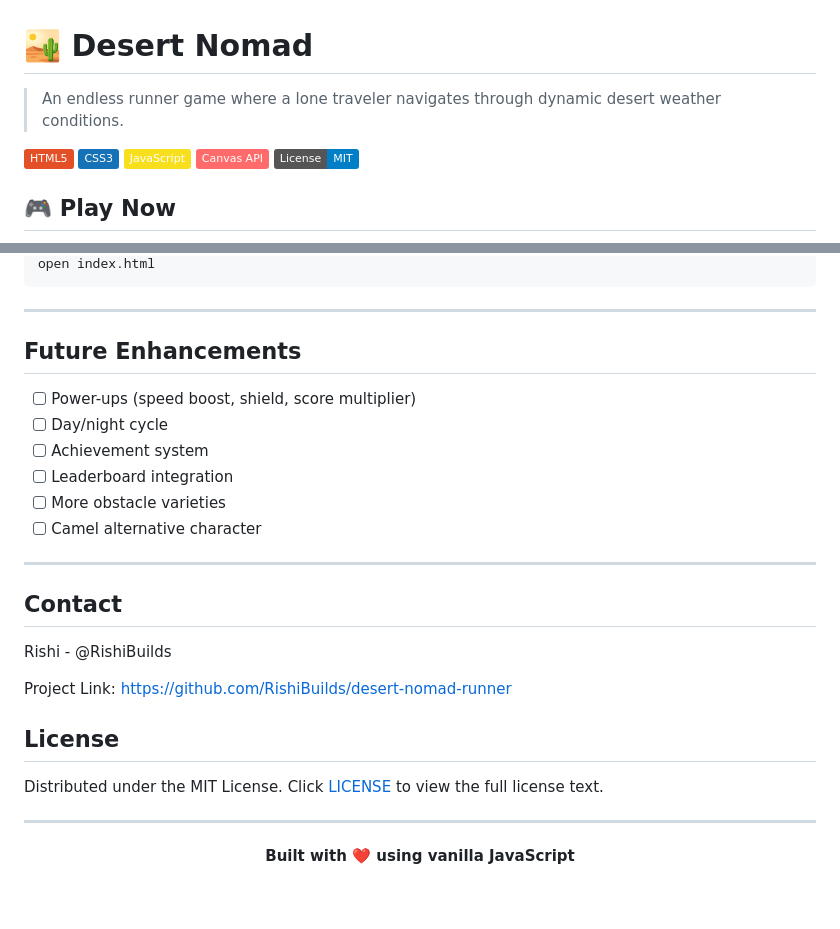
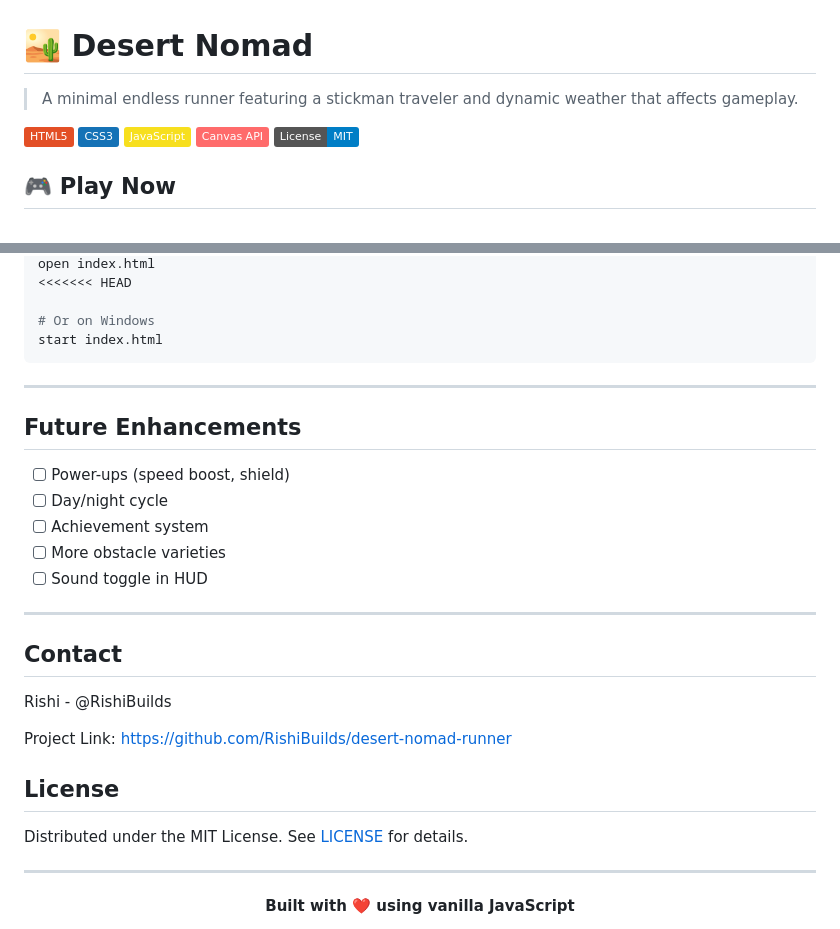
Before and after one commit to RishiBuilds/desert-nomad-runner, a Markdown page: README.md, 2 parts joined by grey strips. Rendered like a GitHub page; badges without logos; blank space fills up the shorter version.

````diff
--- a/README.md
+++ b/README.md
@@ -1,6 +1,6 @@
 # 🏜️ Desert Nomad
 
-> An endless runner game where a lone traveler navigates through dynamic desert weather conditions.
+> A minimal endless runner featuring a stickman traveler and dynamic weather that affects gameplay.
 
 [![HTML5](https://img.shields.io/badge/HTML5-E34F26?style=flat&logo=html5&logoColor=white)](https://developer.mozilla.org/en-US/docs/Web/HTML)
 [![CSS3](https://img.shields.io/badge/CSS3-1572B6?style=flat&logo=css3&logoColor=white)](https://developer.mozilla.org/en-US/docs/Web/CSS)
@@ -113,15 +160,18 @@ cd desert-nomad
 open index.html
+<<<<<<< HEAD
+
+# Or on Windows
+start index.html
 ```
 ---
 
 ## Future Enhancements
 
-- [ ] Power-ups (speed boost, shield, score multiplier)
+- [ ] Power-ups (speed boost, shield)
 - [ ] Day/night cycle
 - [ ] Achievement system
-- [ ] Leaderboard integration
 - [ ] More obstacle varieties
-- [ ] Camel alternative character
+- [ ] Sound toggle in HUD
 
 ---
 
@@ -133,7 +183,7 @@ Project Link: https://github.com/RishiBuilds/desert-nomad-runner
 
 ## License
 
-Distributed under the MIT License. Click [LICENSE](LICENSE) to view the full license text.
+Distributed under the MIT License. See [LICENSE](LICENSE) for details.
 
 ---
 
````
Also changed, not shown: other parts of README.md (+79 -32 lines).
